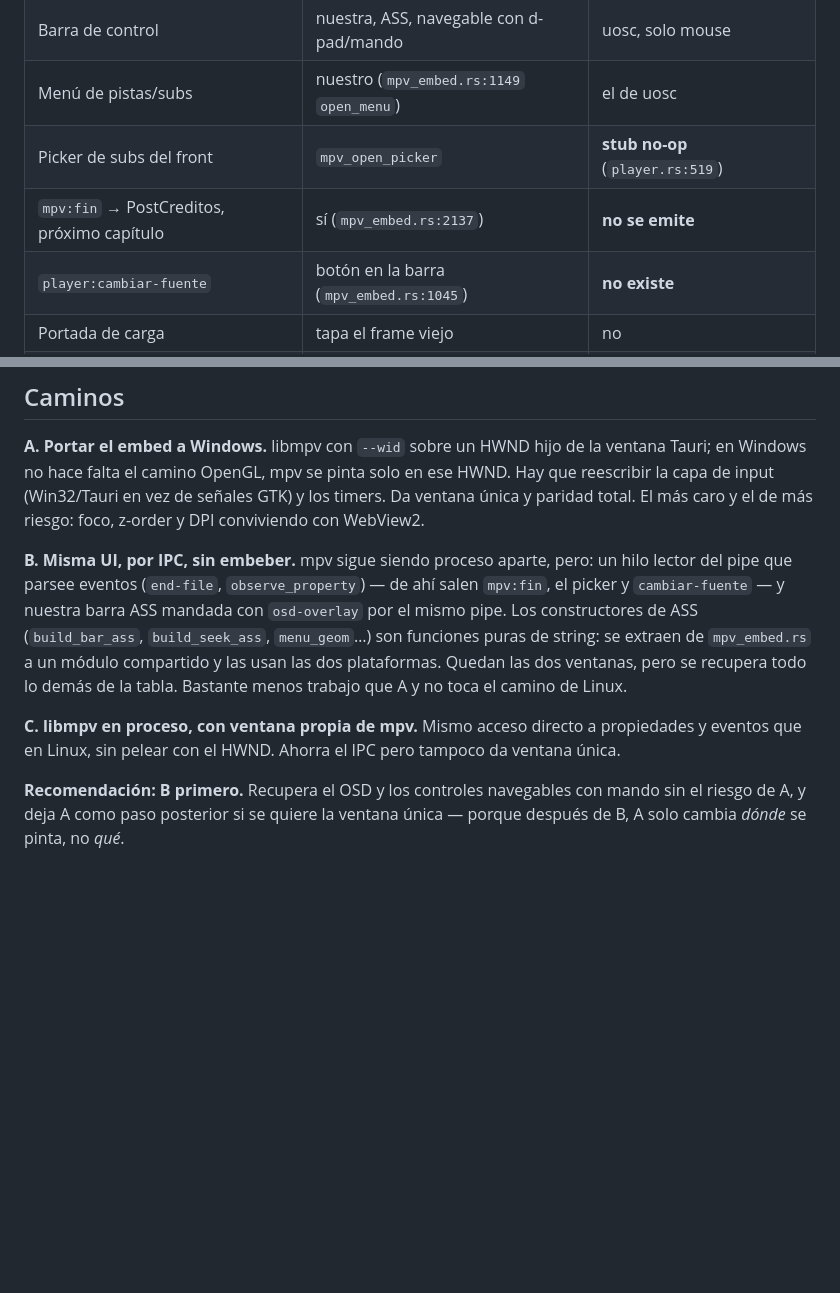
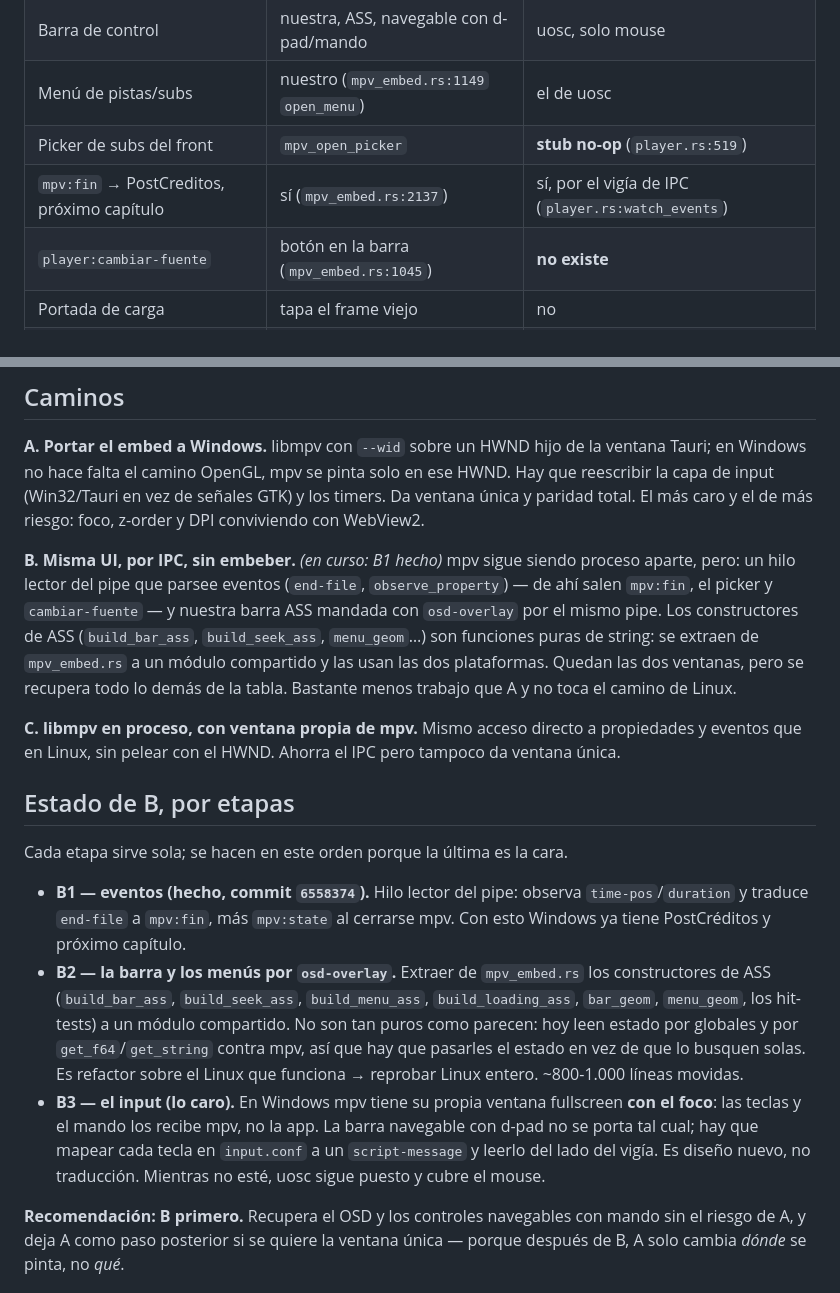
Before and after one commit to Debaq/kutral, a Markdown page: TODO.md, 2 parts joined by grey strips. GitHub-like rendering; blank space fills up the shorter version.

Commit message:
docs: estado del camino B del player en Windows

```diff
--- a/TODO.md
+++ b/TODO.md
@@ -216,7 +216,7 @@ hay — el de uosc, que es **mouse-first**. Lo que no hay es lo nuestro.
 | Barra de control | nuestra, ASS, navegable con d-pad/mando | uosc, solo mouse |
 | Menú de pistas/subs | nuestro (`mpv_embed.rs:1149` `open_menu`) | el de uosc |
 | Picker de subs del front | `mpv_open_picker` | **stub no-op** (`player.rs:519`) |
-| `mpv:fin` → PostCreditos, próximo capítulo | sí (`mpv_embed.rs:2137`) | **no se emite** |
+| `mpv:fin` → PostCreditos, próximo capítulo | sí (`mpv_embed.rs:2137`) | sí, por el vigía de IPC (`player.rs:watch_events`) |
 | `player:cambiar-fuente` | botón en la barra (`mpv_embed.rs:1045`) | **no existe** |
 | Portada de carga | tapa el frame viejo | no |
 | Brillo, pill, gamepad | sí | parcial |
@@ -238,7 +238,7 @@ ese HWND. Hay que reescribir la capa de input (Win32/Tauri en vez de señales
 GTK) y los timers. Da ventana única y paridad total. El más caro y el de más
 riesgo: foco, z-order y DPI conviviendo con WebView2.
 
-**B. Misma UI, por IPC, sin embeber.** mpv sigue siendo proceso aparte, pero:
+**B. Misma UI, por IPC, sin embeber.** *(en curso: B1 hecho)* mpv sigue siendo proceso aparte, pero:
 un hilo lector del pipe que parsee eventos (`end-file`, `observe_property`) —
 de ahí salen `mpv:fin`, el picker y `cambiar-fuente` — y nuestra barra ASS
 mandada con `osd-overlay` por el mismo pipe. Los constructores de ASS
@@ -250,6 +250,26 @@ tabla. Bastante menos trabajo que A y no toca el camino de Linux.
 **C. libmpv en proceso, con ventana propia de mpv.** Mismo acceso directo a
 propiedades y eventos que en Linux, sin pelear con el HWND. Ahorra el IPC pero
 tampoco da ventana única.
+
+## Estado de B, por etapas
+
+Cada etapa sirve sola; se hacen en este orden porque la última es la cara.
+
+- **B1 — eventos (hecho, commit `6558374`).** Hilo lector del pipe: observa
+  `time-pos`/`duration` y traduce `end-file` a `mpv:fin`, más `mpv:state` al
+  cerrarse mpv. Con esto Windows ya tiene PostCréditos y próximo capítulo.
+- **B2 — la barra y los menús por `osd-overlay`.** Extraer de `mpv_embed.rs` los
+  constructores de ASS (`build_bar_ass`, `build_seek_ass`, `build_menu_ass`,
+  `build_loading_ass`, `bar_geom`, `menu_geom`, los hit-tests) a un módulo
+  compartido. No son tan puros como parecen: hoy leen estado por globales y por
+  `get_f64`/`get_string` contra mpv, así que hay que pasarles el estado en vez
+  de que lo busquen solas. Es refactor sobre el Linux que funciona → reprobar
+  Linux entero. ~800-1.000 líneas movidas.
+- **B3 — el input (lo caro).** En Windows mpv tiene su propia ventana fullscreen
+  **con el foco**: las teclas y el mando los recibe mpv, no la app. La barra
+  navegable con d-pad no se porta tal cual; hay que mapear cada tecla en
+  `input.conf` a un `script-message` y leerlo del lado del vigía. Es diseño
+  nuevo, no traducción. Mientras no esté, uosc sigue puesto y cubre el mouse.
 
 **Recomendación: B primero.** Recupera el OSD y los controles navegables con
 mando sin el riesgo de A, y deja A como paso posterior si se quiere la ventana
```
